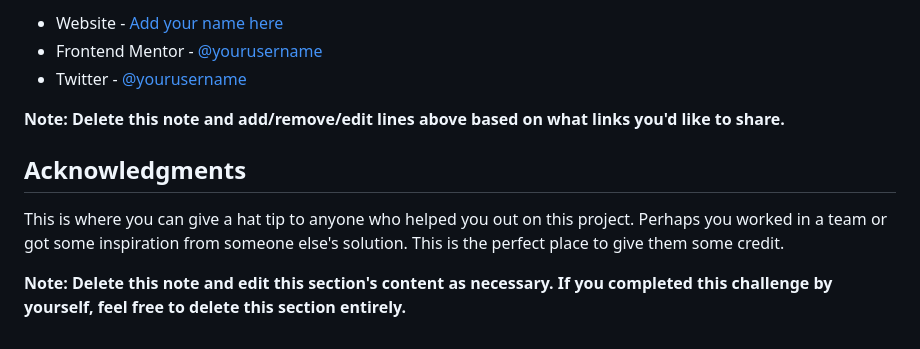
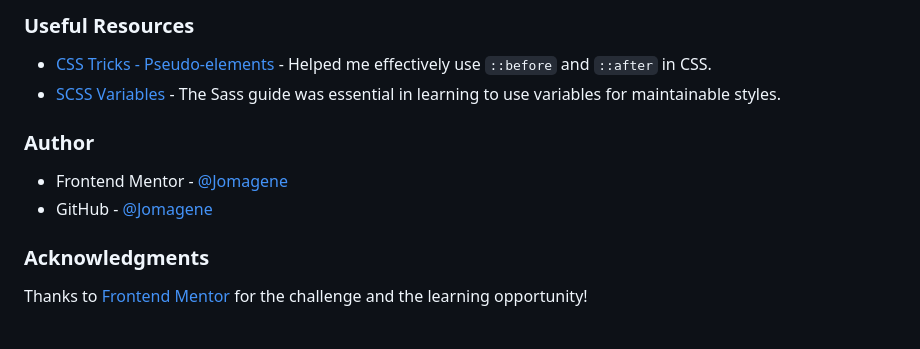
Before and after one commit to Jomagene/product-prieview-page, a Markdown page: README.template.md, the part around the change printed below. GitHub-like rendering.

```diff
--- a/README.template.md
+++ b/README.template.md
@@ -100,12 +66,14 @@ Use this section to outline areas that you want to continue focusing on in futur
 
-- Website - [Add your name here](https://www.your-site.com)
-- Frontend Mentor - [@yourusername](https://www.frontendmentor.io/profile/yourusername)
-- Twitter - [@yourusername](https://www.twitter.com/yourusername)
+### Useful Resources
 
-**Note: Delete this note and add/remove/edit lines above based on what links you'd like to share.**
+- [CSS Tricks - Pseudo-elements](https://css-tricks.com/almanac/selectors/a/after-and-before/) - Helped me effectively use `::before` and `::after` in CSS.
+- [SCSS Variables](https://sass-lang.com/guide) - The Sass guide was essential in learning to use variables for maintainable styles.
 
-## Acknowledgments
+### Author
 
-This is where you can give a hat tip to anyone who helped you out on this project. Perhaps you worked in a team or got some inspiration from someone else's solution. This is the perfect place to give them some credit.
+- Frontend Mentor - [@Jomagene](https://www.frontendmentor.io/profile/Jomagene)
+- GitHub - [@Jomagene](https://github.com/Jomagene)
 
-**Note: Delete this note and edit this section's content as necessary. If you completed this challenge by yourself, feel free to delete this section entirely.**
+### Acknowledgments
+
+Thanks to [Frontend Mentor](https://www.frontendmentor.io) for the challenge and the learning opportunity!
```
Also changed, not shown: other parts of README.template.md (+11 -45 lines), screenshot.png (added), 2 other files.
